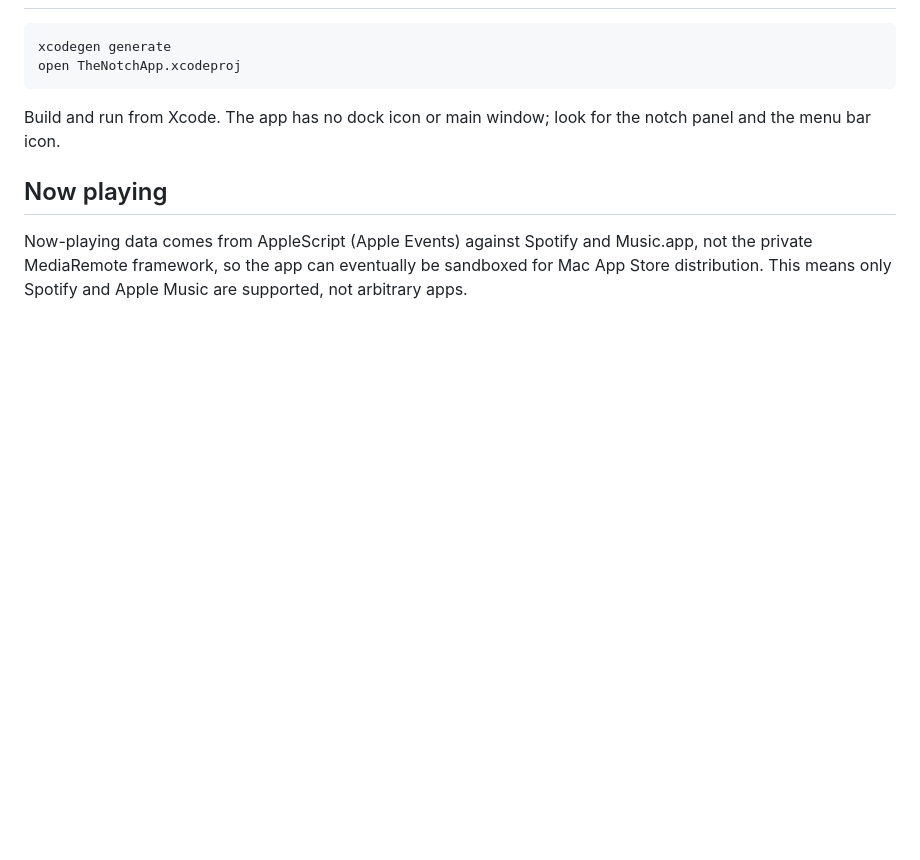
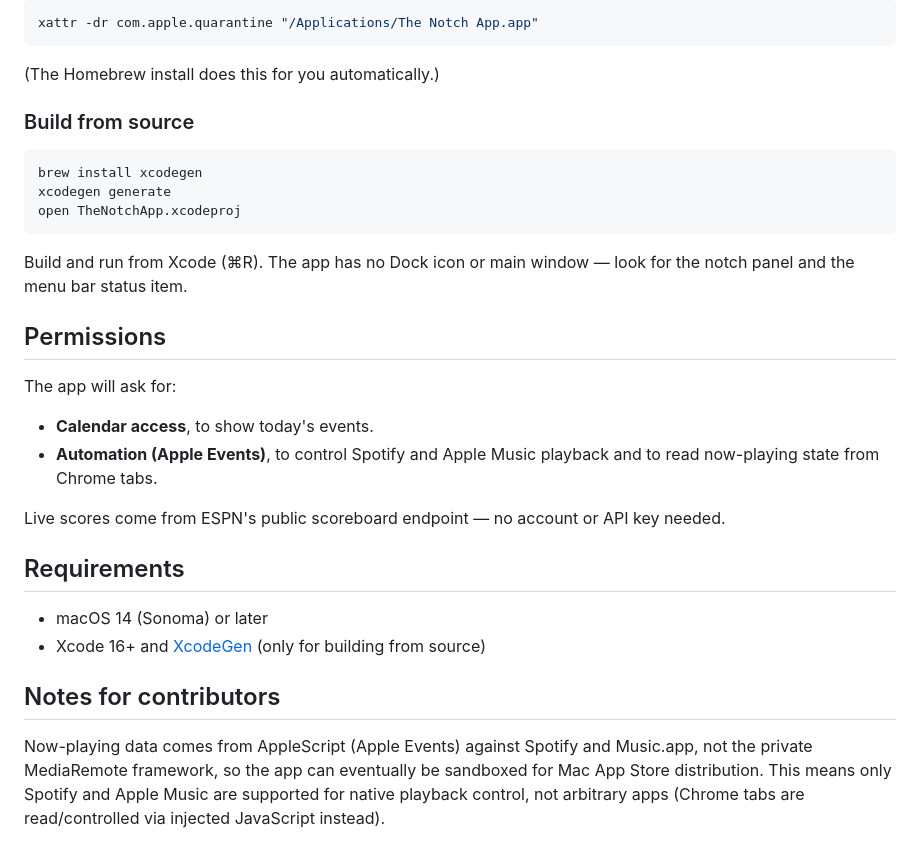
Before and after one commit to 11a55an/the-notch-app, a Markdown page: README.md, the part around one of its changes. GitHub-like rendering; blank space fills up the shorter version.

````diff
--- a/README.md
+++ b/README.md
@@ -14,9 +62,41 @@ A macOS menu bar app that turns the notch into a hover-activated panel: now play
+```sh
+xattr -dr com.apple.quarantine "/Applications/The Notch App.app"
+```
+
+(The Homebrew install does this for you automatically.)
+
+### Build from source
+
+```sh
+brew install xcodegen
 xcodegen generate
 open TheNotchApp.xcodeproj
 ```
 
-Build and run from Xcode. The app has no dock icon or main window; look for the notch panel and the menu bar icon.
+Build and run from Xcode (⌘R). The app has no Dock icon or main window — look
+for the notch panel and the menu bar status item.
 
-## Now playing
+## Permissions
 
-Now-playing data comes from AppleScript (Apple Events) against Spotify and Music.app, not the private MediaRemote framework, so the app can eventually be sandboxed for Mac App Store distribution. This means only Spotify and Apple Music are supported, not arbitrary apps.
+The app will ask for:
+
+- **Calendar access**, to show today's events.
+- **Automation (Apple Events)**, to control Spotify and Apple Music playback
+  and to read now-playing state from Chrome tabs.
+
+Live scores come from ESPN's public scoreboard endpoint — no account or API
+key needed.
+
+## Requirements
+
+- macOS 14 (Sonoma) or later
+- Xcode 16+ and [XcodeGen](https://github.com/yonaskolb/XcodeGen) (only for
+  building from source)
+
+## Notes for contributors
+
+Now-playing data comes from AppleScript (Apple Events) against Spotify and
+Music.app, not the private MediaRemote framework, so the app can eventually
+be sandboxed for Mac App Store distribution. This means only Spotify and
+Apple Music are supported for native playback control, not arbitrary apps
+(Chrome tabs are read/controlled via injected JavaScript instead).
````
Also changed, not shown: other parts of README.md (+54 -6 lines), screenshots/expanded.png (added), screenshots/idle.png (added), screenshots/live-score.png (added), screenshots/now-playing.png (added), 2 other files.
